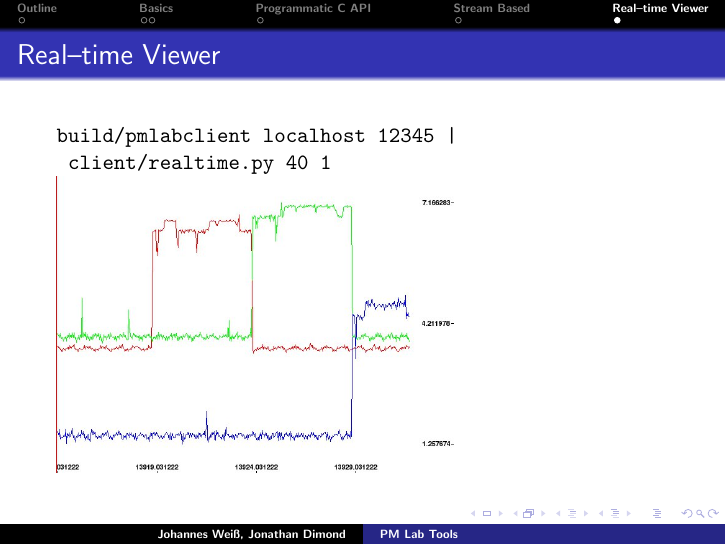
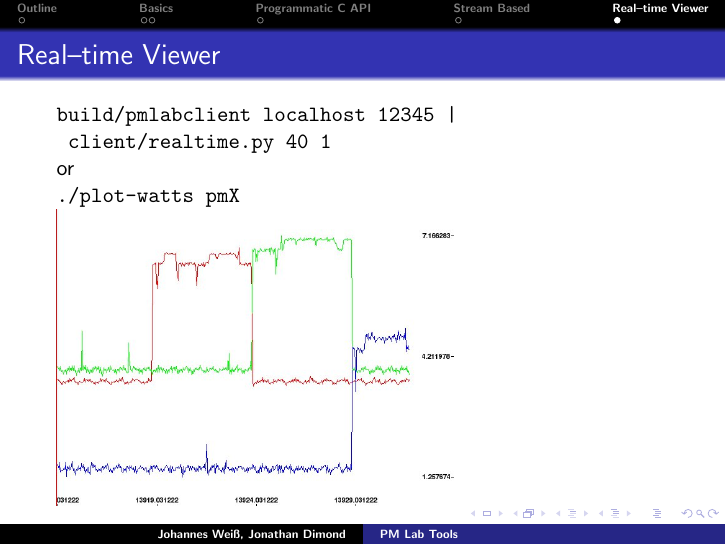
Before and after one commit to weissi/pm-lab-tools, LaTeX slides (doc/slides/pm-lab-tools-slides.tex): page 7 of 7. Compiled offline with pdfLaTeX; the source files are stored in an older character set and shown here as Unicode.

Commit message:
doc: plot-watts

```diff
--- a/doc/slides/pm-lab-tools-slides.tex
+++ b/doc/slides/pm-lab-tools-slides.tex
@@ -153,6 +153,10 @@ $ build/pmlabclient localhost 12345 | head
 \texttt{build/pmlabclient localhost 12345 | \\}
 \texttt{    client/realtime.py 40 1}
 
+or
+
+\texttt{./plot-watts pmX}
+
 \includegraphics[width=7cm]{pm-5-6-7-power.jpg}
 
 \end{frame}
```
Also changed, not shown: doc/slides/pm-lab-tools-slides.pdf.
